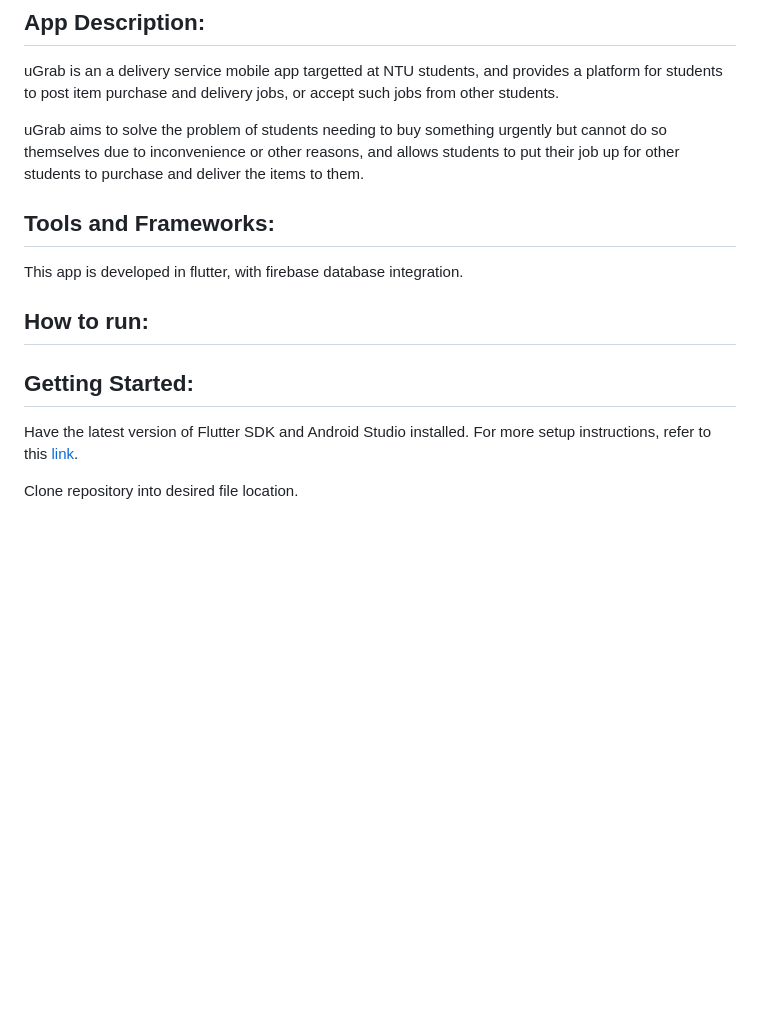
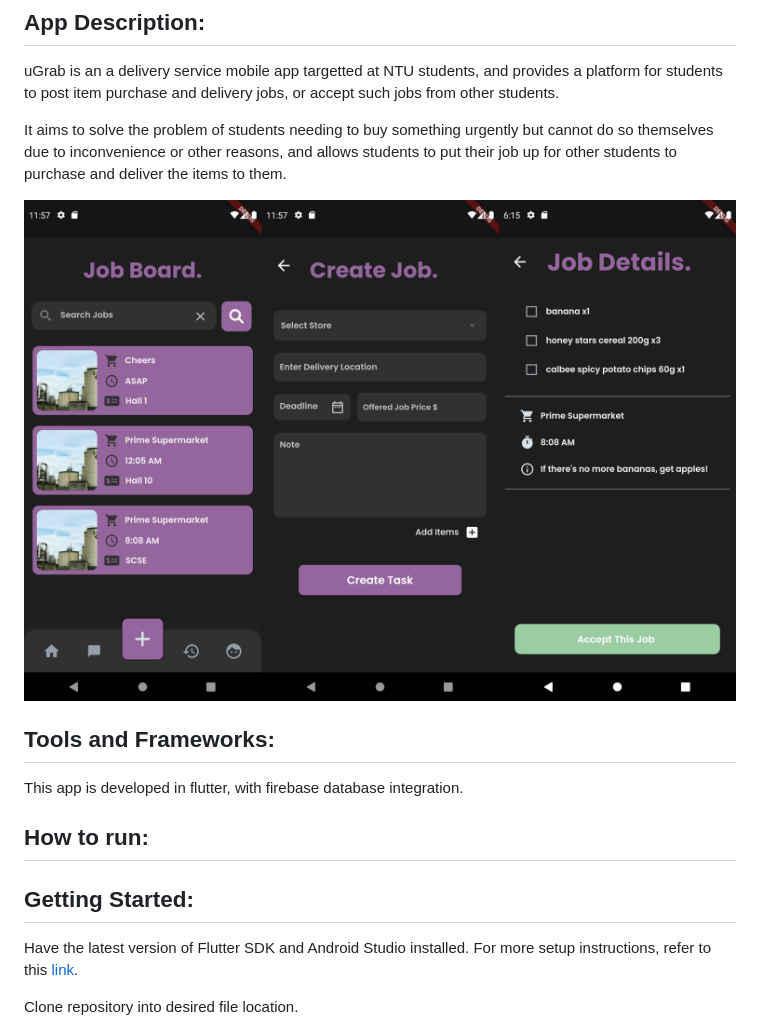
Before and after one commit to ShadowMasterAJ/Questee, a Markdown page: README.md, the part around the change. Drawn GitHub-style; pictures changed too: assets/images/uGrab.png (added); blank space fills up the shorter version.

```diff
--- a/README.md
+++ b/README.md
@@ -4,7 +4,9 @@
 
 uGrab is an a delivery service mobile app targetted at NTU students, and provides a platform for students to post item purchase and delivery jobs, or accept such jobs from other students.
 
-uGrab aims to solve the problem of students needing to buy something urgently but cannot do so themselves due to inconvenience or other reasons, and allows students to put their job up for other students to purchase and deliver the items to them.
+It aims to solve the problem of students needing to buy something urgently but cannot do so themselves due to inconvenience or other reasons, and allows students to put their job up for other students to purchase and deliver the items to them.
+
+![Various pages of the app](assets/images/uGrab.png)
 
 ## Tools and Frameworks:
 
@@ -13,6 +15,7 @@ This app is developed in flutter, with firebase database integration.
 ## How to run:
 
 ## Getting Started:
+
 Have the latest version of Flutter SDK and Android Studio installed. For more setup instructions, refer to this [link](https://www.liquidweb.com/kb/how-to-install-and-configure-flutter-sdk-windows-10/).
 
 Clone repository into desired file location.
```
